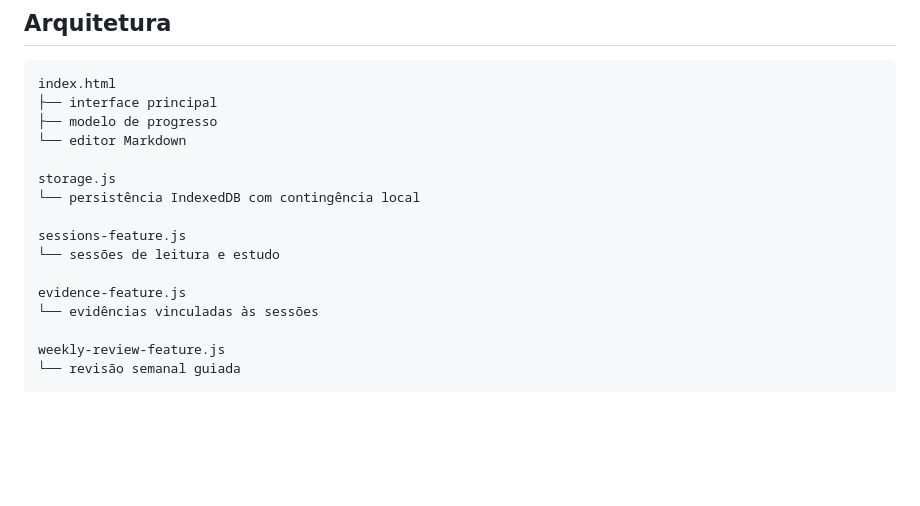
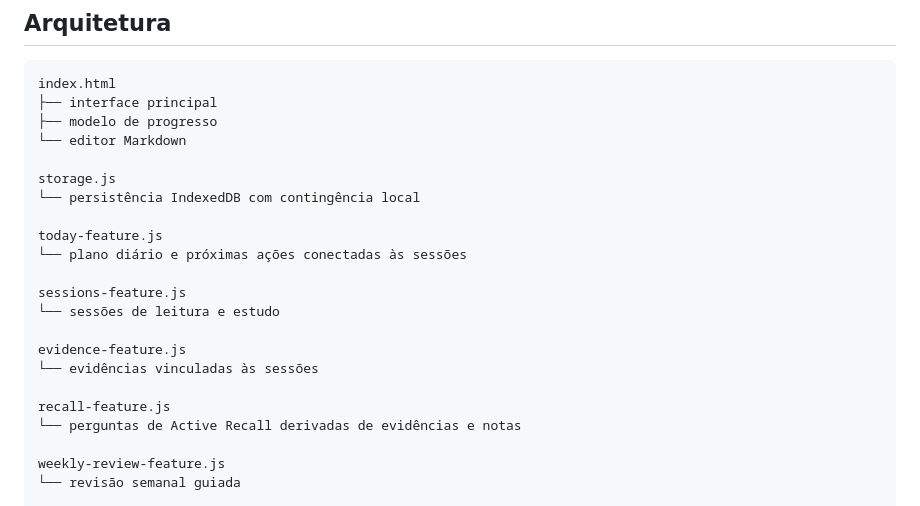
Before and after one commit to GiuseppeBruno-Py/every-second-counts-app, a Markdown page: README.md, the part around one of its changes. Rendered like a GitHub page; blank space fills up the shorter version.

```diff
--- a/README.md
+++ b/README.md
@@ -97,11 +101,17 @@ index.html
 storage.js
 └── persistência IndexedDB com contingência local
 
+today-feature.js
+└── plano diário e próximas ações conectadas às sessões
+
 sessions-feature.js
 └── sessões de leitura e estudo
 
 evidence-feature.js
 └── evidências vinculadas às sessões
+
+recall-feature.js
+└── perguntas de Active Recall derivadas de evidências e notas
 
 weekly-review-feature.js
 └── revisão semanal guiada
```
Also changed, not shown: other parts of README.md (+33 -3 lines).
